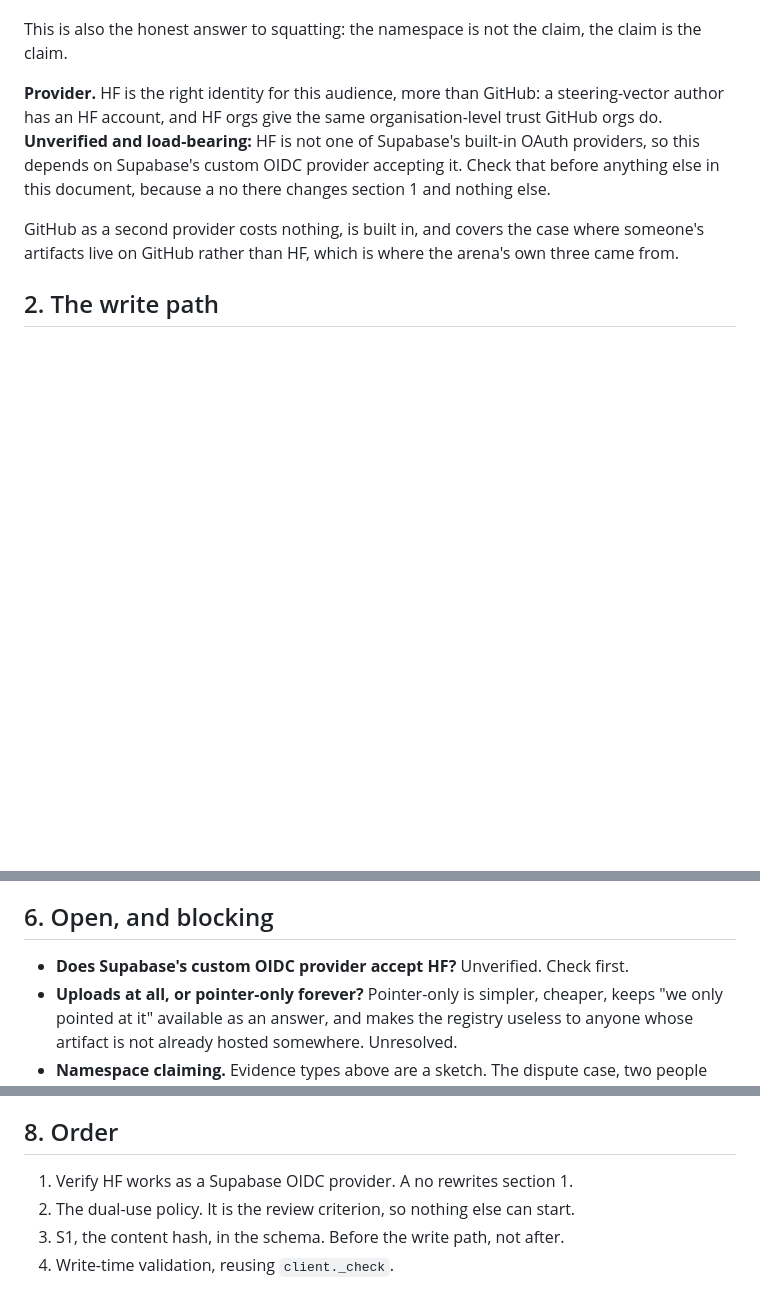
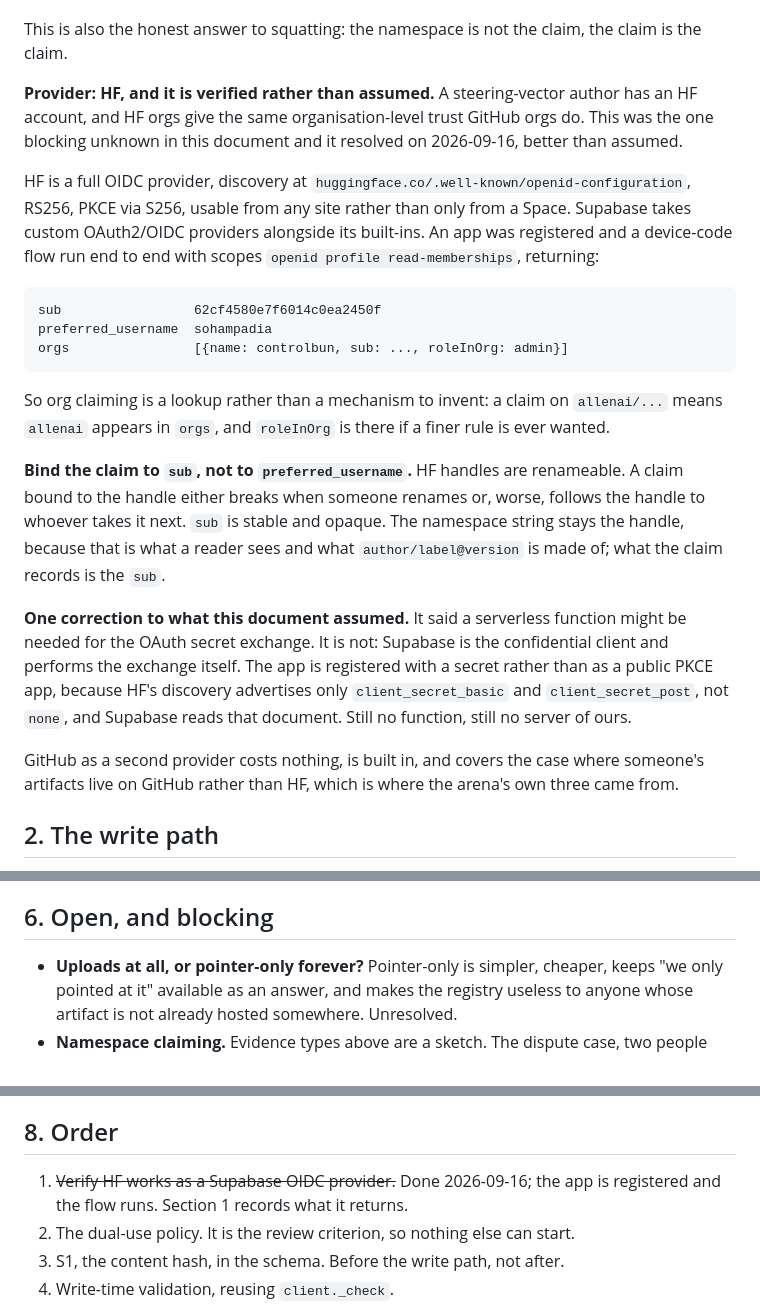
Before and after one commit to controlbun/registry, a Markdown page: V2.md, 3 parts joined by grey strips. Rendered like a GitHub page; blank space fills up the shorter version.

Commit message:
HF OAuth registered, and the identity question is answered rather than assumed
V2.md's one blocking unknown. It resolved better than the document assumed.

HF is a full OIDC provider: discovery at the well-known endpoint, RS256, PKCE via
S256, usable from any site rather than only a Space. A device-code flow was run
end to end with openid, profile and read-memberships, and userinfo returns sub,
preferred_username and orgs with roleInOrg. So org namespace claiming is a lookup
rather than a mechanism to invent: a claim on allenai/... means allenai appears in
orgs.

One design detail that falls out and is easy to get wrong: bind the claim to sub,
not to preferred_username. HF handles are renameable, so a claim bound to the
handle either breaks on rename or follows the handle to whoever takes it next. The
namespace string stays the handle because that is what author/label@version is
made of; what the claim records is the sub.

One correction to V2.md. It said a serverless function might be needed for the
secret exchange. It is not. Supabase is the confidential client and does the
exchange, so the app is registered with a secret rather than as a public PKCE app,
because HF's discovery advertises only client_secret_basic and client_secret_post
and Supabase reads that document. Still no function and still no server of ours.

Scopes are three and nothing else. No repo scopes in particular, because fetch.py
sends no credentials by design and everything the registry points at is public by
construction, so asking for repo access would contradict the thing it was built
not to need.

Credentials are in .env, nothing in the repo reads them, and their destination is
the Supabase provider config. The redirect URI list is localhost only so far,
since the Supabase callback needs a project ref that does not exist yet.

Co-Authored-By: Claude Opus 5 (1M context) <noreply@anthropic.com>

```diff
--- a/V2.md
+++ b/V2.md
@@ -74,12 +74,37 @@ So `author` stays a namespace string, and **claiming is a separate object**:
 This is also the honest answer to squatting: the namespace is not the claim, the
 claim is the claim.
 
-**Provider.** HF is the right identity for this audience, more than GitHub: a
-steering-vector author has an HF account, and HF orgs give the same
-organisation-level trust GitHub orgs do. **Unverified and load-bearing:** HF is not
-one of Supabase's built-in OAuth providers, so this depends on Supabase's custom
-OIDC provider accepting it. Check that before anything else in this document,
-because a no there changes section 1 and nothing else.
+**Provider: HF, and it is verified rather than assumed.** A steering-vector author
+has an HF account, and HF orgs give the same organisation-level trust GitHub orgs
+do. This was the one blocking unknown in this document and it resolved on
+2026-09-16, better than assumed.
+
+HF is a full OIDC provider, discovery at
+`huggingface.co/.well-known/openid-configuration`, RS256, PKCE via S256, usable
+from any site rather than only from a Space. Supabase takes custom OAuth2/OIDC
+providers alongside its built-ins. An app was registered and a device-code flow
+run end to end with scopes `openid profile read-memberships`, returning:
+
+    sub                 62cf4580e7f6014c0ea2450f
+    preferred_username  sohampadia
+    orgs                [{name: controlbun, sub: ..., roleInOrg: admin}]
+
+So org claiming is a lookup rather than a mechanism to invent: a claim on
+`allenai/...` means `allenai` appears in `orgs`, and `roleInOrg` is there if a
+finer rule is ever wanted.
+
+**Bind the claim to `sub`, not to `preferred_username`.** HF handles are
+renameable. A claim bound to the handle either breaks when someone renames or,
+worse, follows the handle to whoever takes it next. `sub` is stable and opaque.
+The namespace string stays the handle, because that is what a reader sees and
+what `author/label@version` is made of; what the claim records is the `sub`.
+
+**One correction to what this document assumed.** It said a serverless function
+might be needed for the OAuth secret exchange. It is not: Supabase is the
+confidential client and performs the exchange itself. The app is registered with
+a secret rather than as a public PKCE app, because HF's discovery advertises only
+`client_secret_basic` and `client_secret_post`, not `none`, and Supabase reads
+that document. Still no function, still no server of ours.
 
 GitHub as a second provider costs nothing, is built in, and covers the case where
 someone's artifacts live on GitHub rather than HF, which is where the arena's own
@@ -180,7 +205,6 @@ Prose will not hold it. Three things that might:
 
 ## 6. Open, and blocking
 
-- **Does Supabase's custom OIDC provider accept HF?** Unverified. Check first.
 - **Uploads at all, or pointer-only forever?** Pointer-only is simpler, cheaper,
   keeps "we only pointed at it" available as an answer, and makes the registry
   useless to anyone whose artifact is not already hosted somewhere. Unresolved.
@@ -224,7 +248,8 @@ bytes, because bytes are not a relationship. Neuronpedia also already holds the
 
 ## 8. Order
 
-1. Verify HF works as a Supabase OIDC provider. A no rewrites section 1.
+1. ~~Verify HF works as a Supabase OIDC provider.~~ Done 2026-09-16; the app is
+   registered and the flow runs. Section 1 records what it returns.
 2. The dual-use policy. It is the review criterion, so nothing else can start.
 3. S1, the content hash, in the schema. Before the write path, not after.
 4. Write-time validation, reusing `client._check`.
```
Also changed, not shown: minor_updates.md (+1 -0 lines).
